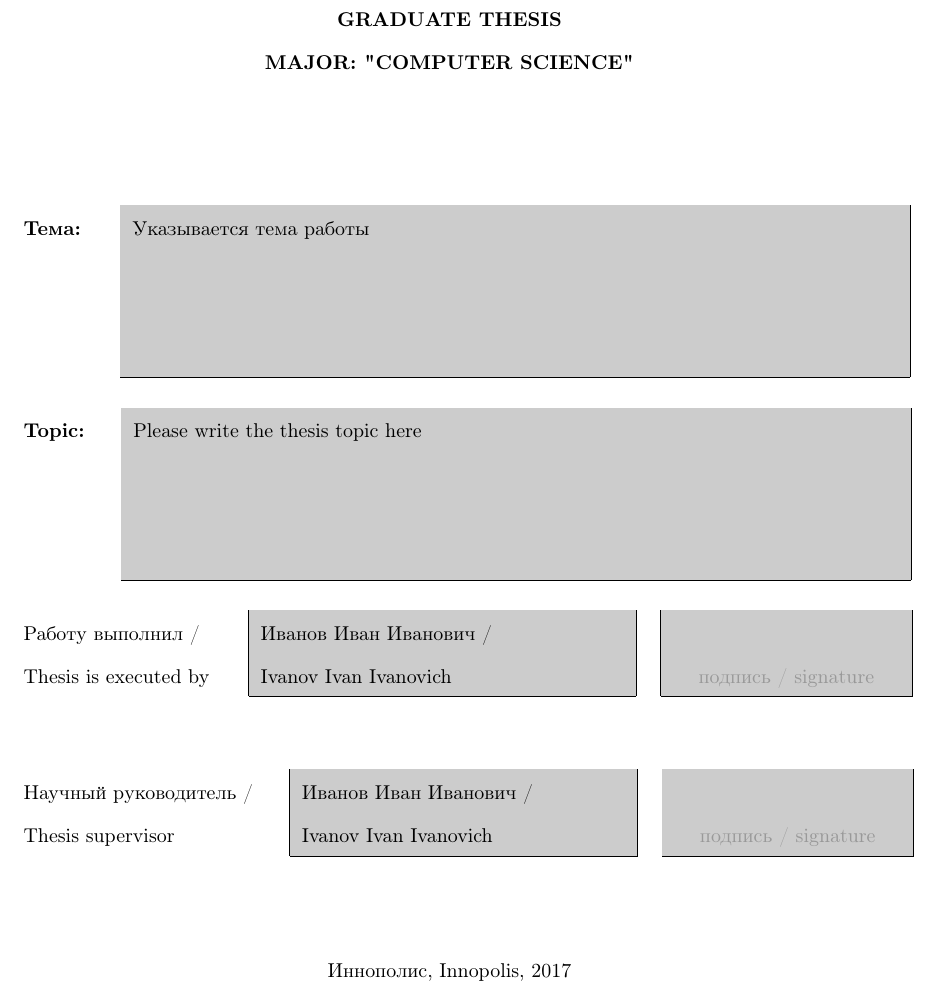
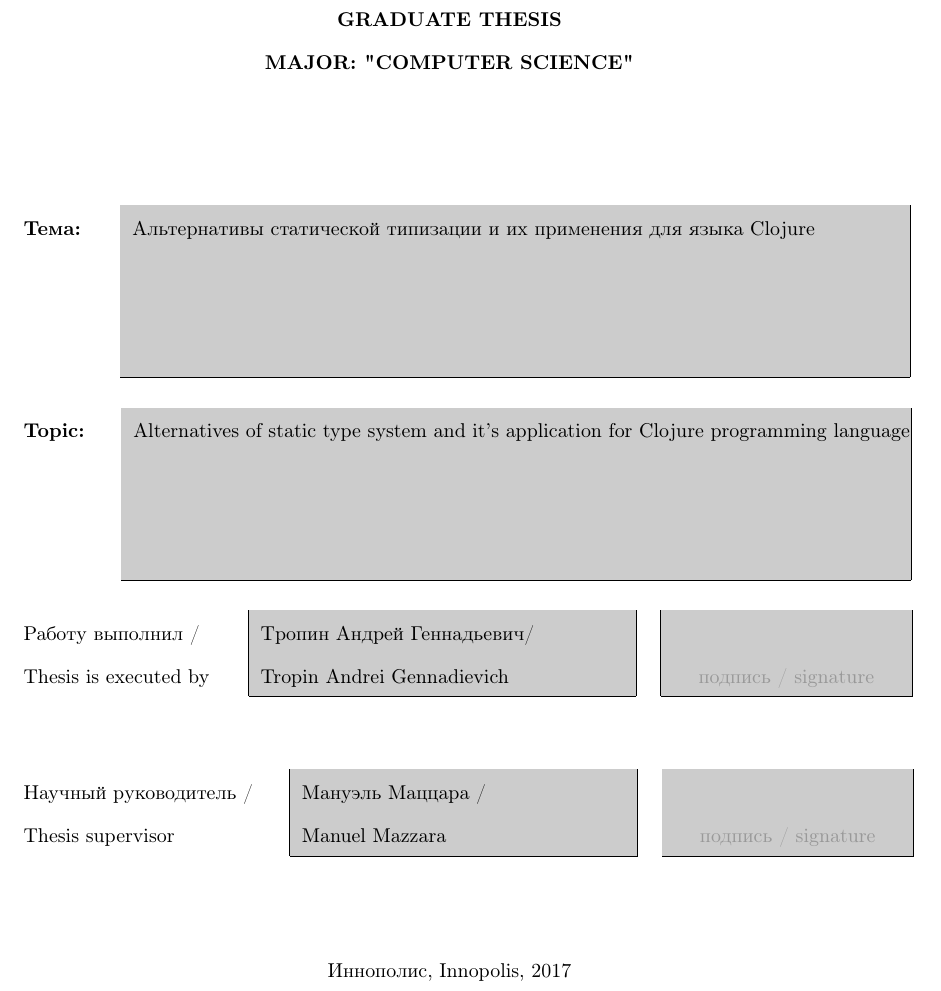
Before and after one commit to abcdw/typed-thesis, a LaTeX thesis (thesis.tex, which reads title.tex): part of page 1 of 22, cut so that both start at the same text. Compiled offline with pdfLaTeX.

Commit message:
Fill title page with proper data

```diff
--- a/title.tex
+++ b/title.tex
@@ -35,7 +35,7 @@ MAJOR: "COMPUTER SCIENCE"}
 \cline{3-3}
 \textbf{Тема:} &
     \makebox[0.5mm] &
-    \makebox[135mm][l]{Указывается тема работы}    \\
+                      \makebox[135mm][l]{Альтернативы статической типизации и их применения для языка Clojure}    \\
     &&\\
     && \\
     &&  \\
@@ -48,7 +48,7 @@ MAJOR: "COMPUTER SCIENCE"}
 \cline{3-3}
 \textbf{Topic:} &
      &
-    \makebox[135mm][l]{Please write the thesis topic here}    \\
+       \makebox[135mm][l]{Alternatives of static type system and it's application for Clojure programming language}    \\
     &&\\
     && \\
     &&  \\
@@ -63,11 +63,11 @@ MAJOR: "COMPUTER SCIENCE"}
 \cline{3-3} \cline{5-5}
 Работу выполнил / &
     \makebox[0.5mm] &
-    \makebox[64mm][l]{Иванов Иван Иванович /}  &
+    \makebox[64mm][l]{Тропин Андрей Геннадьевич/}  &
     &       \\
 Thesis is executed by  &
     \makebox[0.5mm] &
-    \makebox[64mm][l]{Ivanov Ivan Ivanovich}  &
+    \makebox[64mm][l]{Tropin Andrei Gennadievich}  &
     &
     \makebox[40mm]{\textcolor[gray]{.6}{подпись / signature}}     \\
     % &&&&&
@@ -81,11 +81,11 @@ Thesis is executed by  &
 \cline{3-3} \cline{5-5}
 Научный руководитель / &
      &
-    \makebox[57mm][l]{Иванов Иван Иванович /}  &
+    \makebox[57mm][l]{Мануэль Маццара /}  &
     &       \\
 Thesis supervisor  &
      &
-    \makebox[57mm][l]{Ivanov Ivan Ivanovich}  &
+    \makebox[57mm][l]{Manuel Mazzara}  &
     &
     \makebox[40mm]{\textcolor[gray]{.6}{подпись / signature}}     \\
     % &&&&&
```
